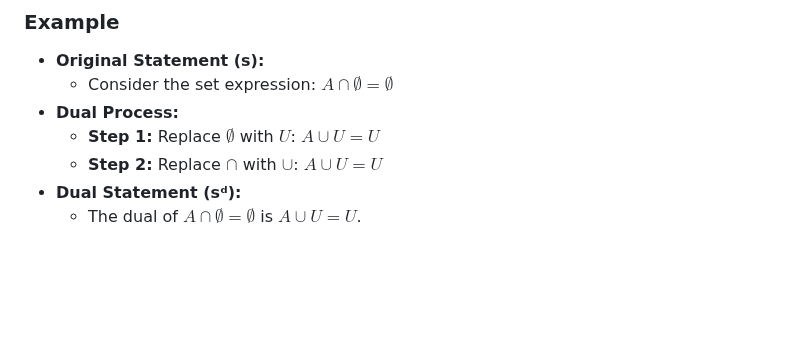
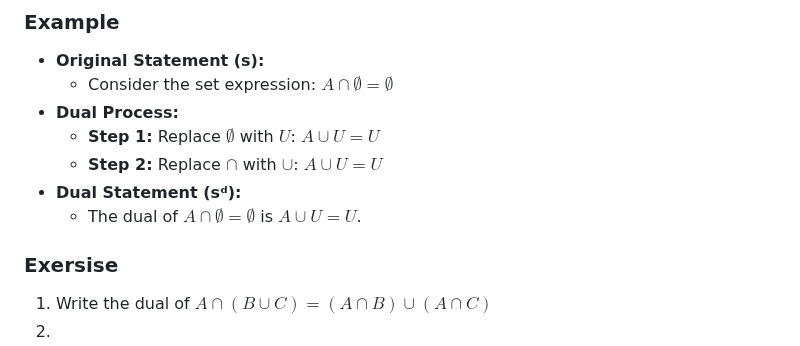
Before and after one commit to GitKaran4723/discreteStructure, a Markdown page: notes/UNIT I/Laws of Set Theory.md, the part around the change. Drawn GitHub-style; blank space fills up the shorter version.

Commit message:
notes update

```diff
--- a/notes/UNIT I/Laws of Set Theory.md
+++ b/notes/UNIT I/Laws of Set Theory.md
@@ -124,3 +124,7 @@ This proves the identity using basic set theory principles.
      - **Step 2:** Replace $\cap$ with $\cup$: $A \cup U = U$
    - **Dual Statement (sᵈ):**
      - The dual of $A \cap \emptyset = \emptyset$ is $A \cup U = U$.
+
+### Exersise
+1. Write the dual of $A \cap (B \cup C) = (A \cap B) \cup (A \cap C)$
+2.
```
Also changed, not shown: notes/UNIT I/Counting and Venn Diagrams.md (+1 -1 lines), notes/UNIT I/Fundamentals of Set theory.md (+1 -1 lines).
